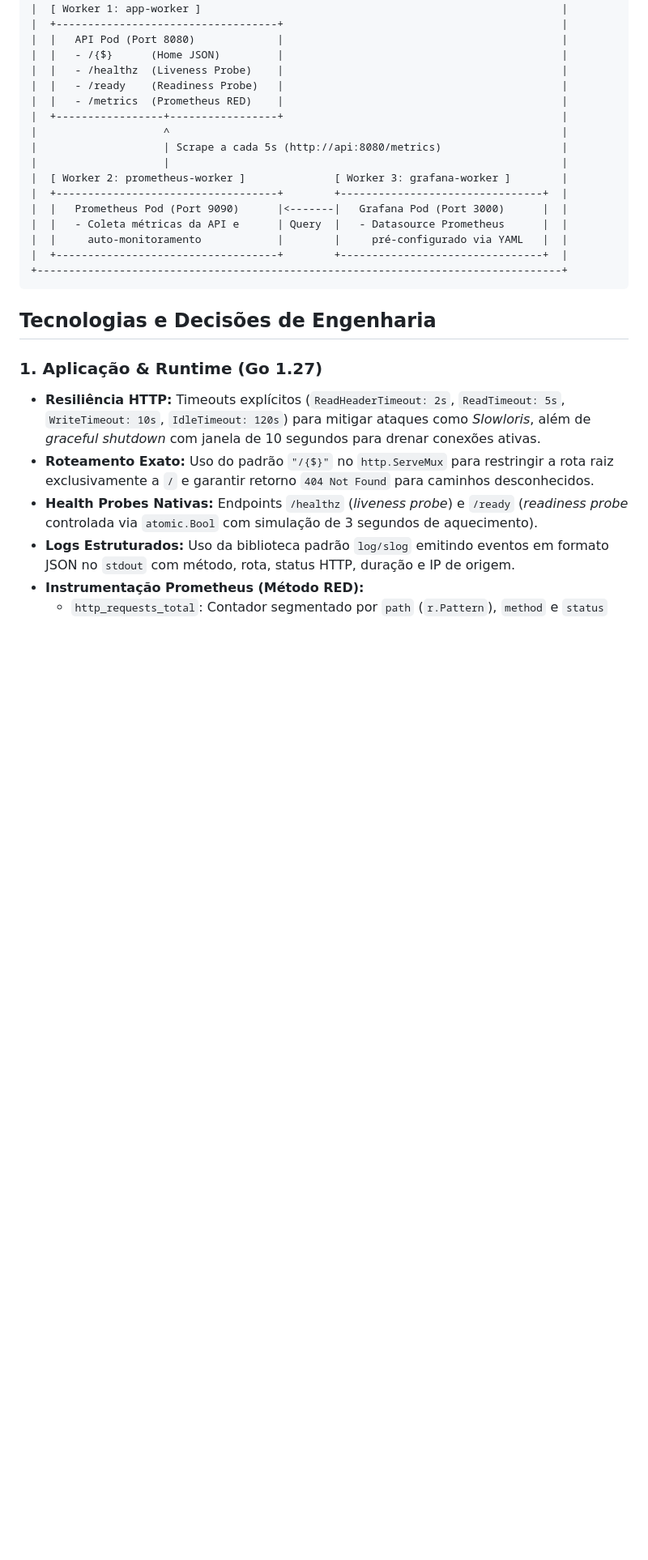
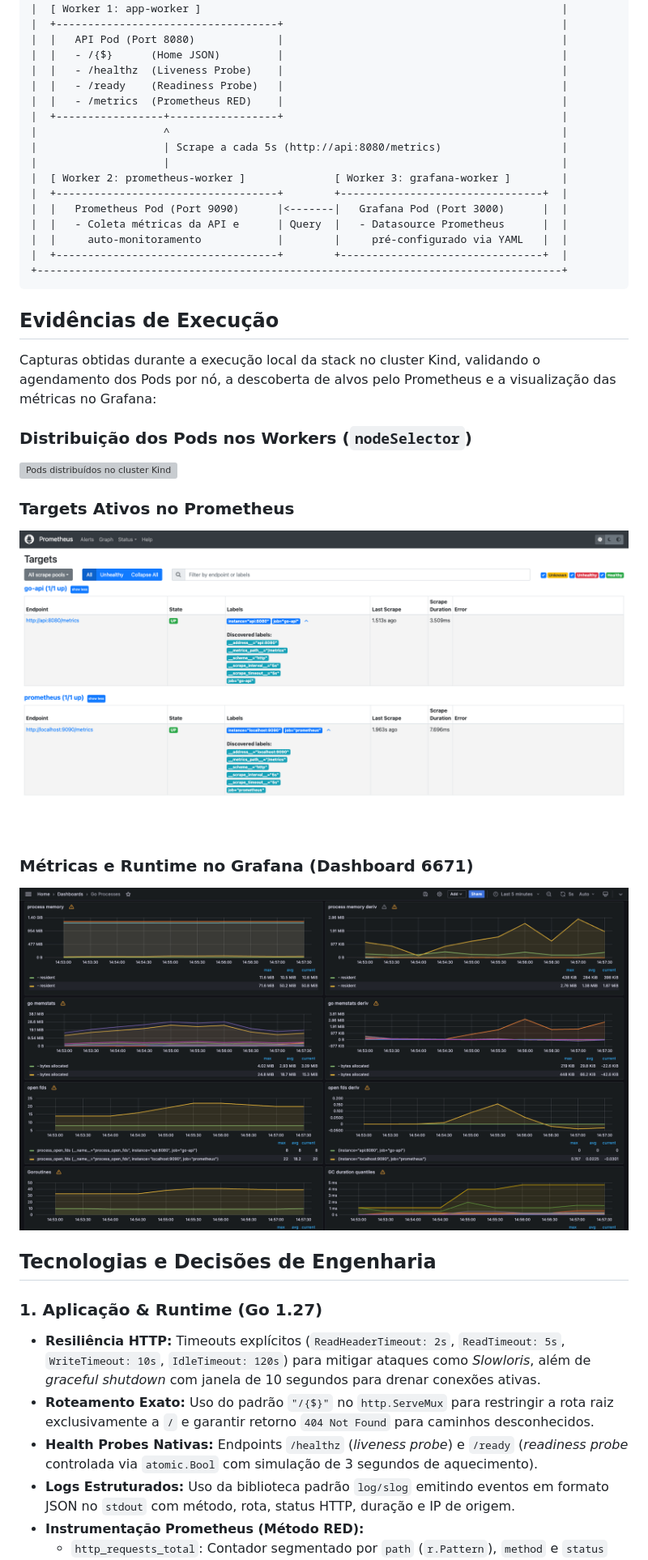
Before and after one commit to kauatwn/go-k8s-observability-platform, a Markdown page: README.md, the part around one of its changes. Shown at 81% size. GitHub-like rendering; pictures changed too: docs/grafana-dashboard.png (added), docs/prometheus-targets.png (added); blank space fills up the shorter version; grey boxes are pictures that could not be loaded.

Commit message:
docs: add execution evidence and images for local stack validation in README

````diff
--- a/README.md
+++ b/README.md
@@ -73,6 +73,22 @@ A API é instrumentada nativamente com o **Método RED** (*Rate, Errors, Duratio
 |  +-----------------------------------+        +--------------------------------+  |
 +-----------------------------------------------------------------------------------+
 ```
+
+## Evidências de Execução
+
+Capturas obtidas durante a execução local da stack no cluster Kind, validando o agendamento dos Pods por nó, a descoberta de alvos pelo Prometheus e a visualização das métricas no Grafana:
+
+### Distribuição dos Pods nos Workers (`nodeSelector`)
+
+![Pods distribuídos no cluster Kind](docs/kubectl-pods.png)
+
+### Targets Ativos no Prometheus
+
+![Prometheus Targets UP](docs/prometheus-targets.png)
+
+### Métricas e Runtime no Grafana (Dashboard 6671)
+
+![Grafana Dashboard](docs/grafana-dashboard.png)
 
 ## Tecnologias e Decisões de Engenharia
 
````
Also changed, not shown: other parts of README.md (+1 -1 lines), 1 other file.
